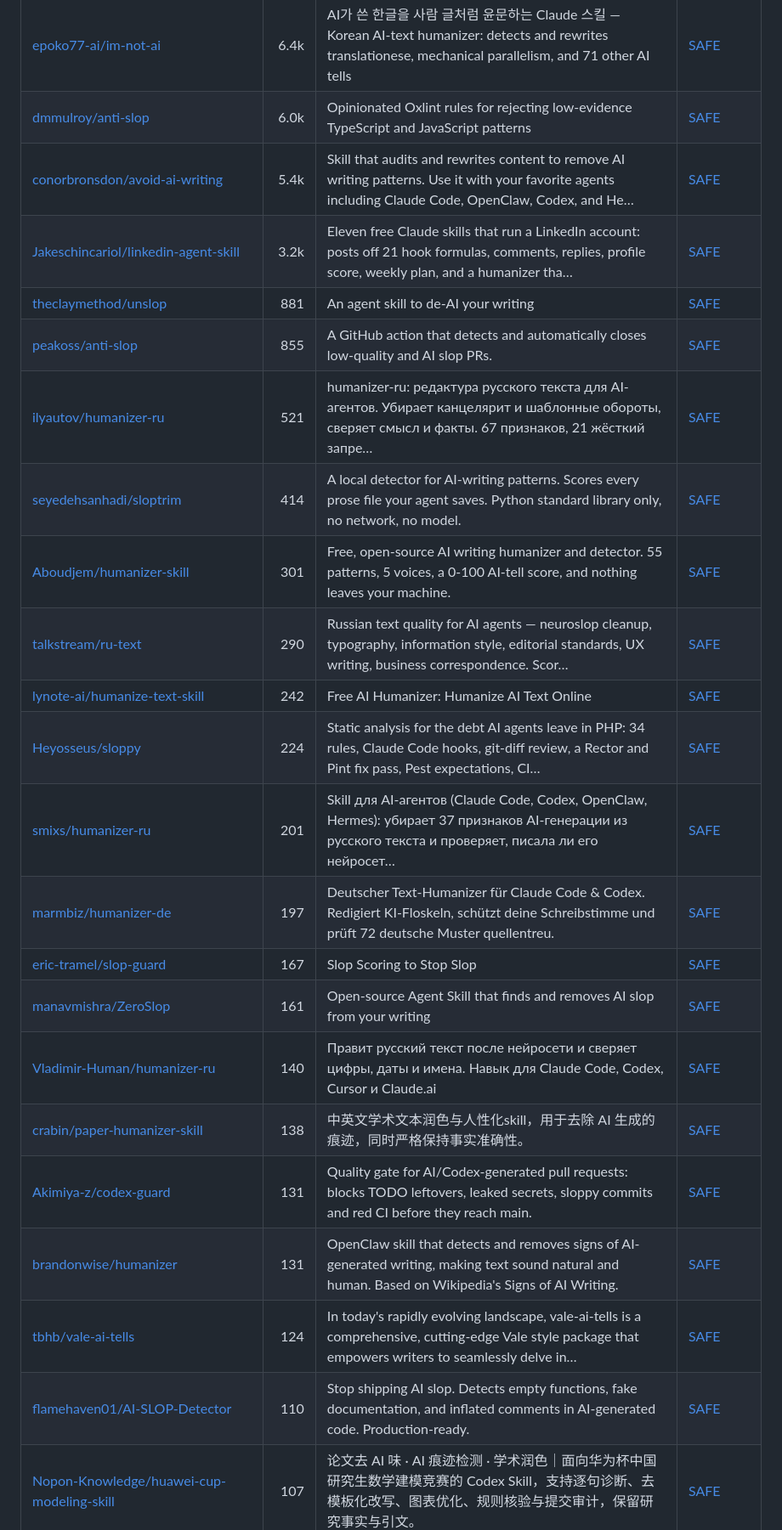
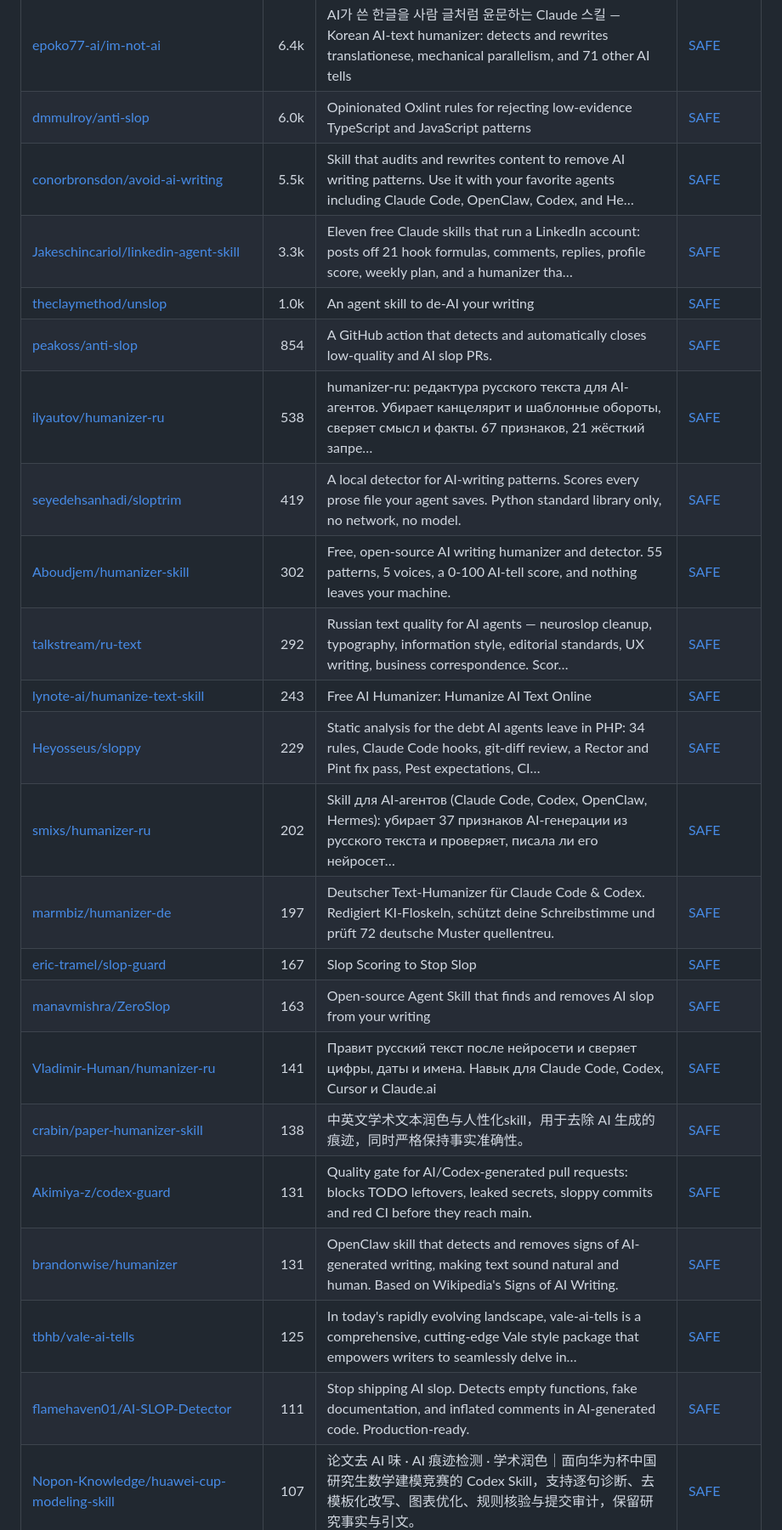
Before and after one commit to zhuyansen/awesome-humanizer-skills, a Markdown page: README.md, the part around one of its changes. Shown at 85% size. GitHub-like rendering.

```diff
--- a/README.md
+++ b/README.md
@@ -190,25 +194,25 @@ On 2026-10-07 we ran 26 of these skills and 23 ran: each rewrote the same three
 |---|---:|---|---|
 | [epoko77-ai/im-not-ai](https://github.com/epoko77-ai/im-not-ai) | 6.4k | AI가 쓴 한글을 사람 글처럼 윤문하는 Claude 스킬 — Korean AI-text humanizer: detects and rewrites translationese, mechanical parallelism, and 71 other AI tells | [SAFE](https://agentskillshub.top/skill/epoko77-ai/im-not-ai/) |
 | [dmmulroy/anti-slop](https://github.com/dmmulroy/anti-slop) | 6.0k | Opinionated Oxlint rules for rejecting low-evidence TypeScript and JavaScript patterns | [SAFE](https://agentskillshub.top/skill/dmmulroy/anti-slop/) |
-| [conorbronsdon/avoid-ai-writing](https://github.com/conorbronsdon/avoid-ai-writing) | 5.4k | Skill that audits and rewrites content to remove AI writing patterns. Use it with your favorite agents including Claude Code, OpenClaw, Codex, and He… | [SAFE](https://agentskillshub.top/skill/conorbronsdon/avoid-ai-writing/) |
-| [Jakeschincariol/linkedin-agent-skill](https://github.com/Jakeschincariol/linkedin-agent-skill) | 3.2k | Eleven free Claude skills that run a LinkedIn account: posts off 21 hook formulas, comments, replies, profile score, weekly plan, and a humanizer tha… | [SAFE](https://agentskillshub.top/skill/Jakeschincariol/linkedin-agent-skill/) |
-| [theclaymethod/unslop](https://github.com/theclaymethod/unslop) | 881 | An agent skill to de-AI your writing | [SAFE](https://agentskillshub.top/skill/theclaymethod/unslop/) |
-| [peakoss/anti-slop](https://github.com/peakoss/anti-slop) | 855 | A GitHub action that detects and automatically closes low-quality and AI slop PRs. | [SAFE](https://agentskillshub.top/skill/peakoss/anti-slop/) |
-| [ilyautov/humanizer-ru](https://github.com/ilyautov/humanizer-ru) | 521 | humanizer-ru: редактура русского текста для AI-агентов. Убирает канцелярит и шаблонные обороты, сверяет смысл и факты. 67 признаков, 21 жёсткий запре… | [SAFE](https://agentskillshub.top/skill/ilyautov/humanizer-ru/) |
-| [seyedehsanhadi/sloptrim](https://github.com/seyedehsanhadi/sloptrim) | 414 | A local detector for AI-writing patterns. Scores every prose file your agent saves. Python standard library only, no network, no model. | [SAFE](https://agentskillshub.top/skill/seyedehsanhadi/sloptrim/) |
-| [Aboudjem/humanizer-skill](https://github.com/Aboudjem/humanizer-skill) | 301 | Free, open-source AI writing humanizer and detector. 55 patterns, 5 voices, a 0-100 AI-tell score, and nothing leaves your machine. | [SAFE](https://agentskillshub.top/skill/Aboudjem/humanizer-skill/) |
-| [talkstream/ru-text](https://github.com/talkstream/ru-text) | 290 | Russian text quality for AI agents — neuroslop cleanup, typography, information style, editorial standards, UX writing, business correspondence. Scor… | [SAFE](https://agentskillshub.top/skill/talkstream/ru-text/) |
-| [lynote-ai/humanize-text-skill](https://github.com/lynote-ai/humanize-text-skill) | 242 | Free AI Humanizer: Humanize AI Text Online | [SAFE](https://agentskillshub.top/skill/lynote-ai/humanize-text-skill/) |
-| [Heyosseus/sloppy](https://github.com/Heyosseus/sloppy) | 224 | Static analysis for the debt AI agents leave in PHP: 34 rules, Claude Code hooks, git-diff review, a Rector and Pint fix pass, Pest expectations, CI… | [SAFE](https://agentskillshub.top/skill/Heyosseus/sloppy/) |
-| [smixs/humanizer-ru](https://github.com/smixs/humanizer-ru) | 201 | Skill для AI-агентов (Claude Code, Codex, OpenClaw, Hermes): убирает 37 признаков AI-генерации из русского текста и проверяет, писала ли его нейросет… | [SAFE](https://agentskillshub.top/skill/smixs/humanizer-ru/) |
+| [conorbronsdon/avoid-ai-writing](https://github.com/conorbronsdon/avoid-ai-writing) | 5.5k | Skill that audits and rewrites content to remove AI writing patterns. Use it with your favorite agents including Claude Code, OpenClaw, Codex, and He… | [SAFE](https://agentskillshub.top/skill/conorbronsdon/avoid-ai-writing/) |
+| [Jakeschincariol/linkedin-agent-skill](https://github.com/Jakeschincariol/linkedin-agent-skill) | 3.3k | Eleven free Claude skills that run a LinkedIn account: posts off 21 hook formulas, comments, replies, profile score, weekly plan, and a humanizer tha… | [SAFE](https://agentskillshub.top/skill/Jakeschincariol/linkedin-agent-skill/) |
+| [theclaymethod/unslop](https://github.com/theclaymethod/unslop) | 1.0k | An agent skill to de-AI your writing | [SAFE](https://agentskillshub.top/skill/theclaymethod/unslop/) |
+| [peakoss/anti-slop](https://github.com/peakoss/anti-slop) | 854 | A GitHub action that detects and automatically closes low-quality and AI slop PRs. | [SAFE](https://agentskillshub.top/skill/peakoss/anti-slop/) |
+| [ilyautov/humanizer-ru](https://github.com/ilyautov/humanizer-ru) | 538 | humanizer-ru: редактура русского текста для AI-агентов. Убирает канцелярит и шаблонные обороты, сверяет смысл и факты. 67 признаков, 21 жёсткий запре… | [SAFE](https://agentskillshub.top/skill/ilyautov/humanizer-ru/) |
+| [seyedehsanhadi/sloptrim](https://github.com/seyedehsanhadi/sloptrim) | 419 | A local detector for AI-writing patterns. Scores every prose file your agent saves. Python standard library only, no network, no model. | [SAFE](https://agentskillshub.top/skill/seyedehsanhadi/sloptrim/) |
+| [Aboudjem/humanizer-skill](https://github.com/Aboudjem/humanizer-skill) | 302 | Free, open-source AI writing humanizer and detector. 55 patterns, 5 voices, a 0-100 AI-tell score, and nothing leaves your machine. | [SAFE](https://agentskillshub.top/skill/Aboudjem/humanizer-skill/) |
+| [talkstream/ru-text](https://github.com/talkstream/ru-text) | 292 | Russian text quality for AI agents — neuroslop cleanup, typography, information style, editorial standards, UX writing, business correspondence. Scor… | [SAFE](https://agentskillshub.top/skill/talkstream/ru-text/) |
+| [lynote-ai/humanize-text-skill](https://github.com/lynote-ai/humanize-text-skill) | 243 | Free AI Humanizer: Humanize AI Text Online | [SAFE](https://agentskillshub.top/skill/lynote-ai/humanize-text-skill/) |
+| [Heyosseus/sloppy](https://github.com/Heyosseus/sloppy) | 229 | Static analysis for the debt AI agents leave in PHP: 34 rules, Claude Code hooks, git-diff review, a Rector and Pint fix pass, Pest expectations, CI… | [SAFE](https://agentskillshub.top/skill/Heyosseus/sloppy/) |
+| [smixs/humanizer-ru](https://github.com/smixs/humanizer-ru) | 202 | Skill для AI-агентов (Claude Code, Codex, OpenClaw, Hermes): убирает 37 признаков AI-генерации из русского текста и проверяет, писала ли его нейросет… | [SAFE](https://agentskillshub.top/skill/smixs/humanizer-ru/) |
 | [marmbiz/humanizer-de](https://github.com/marmbiz/humanizer-de) | 197 | Deutscher Text-Humanizer für Claude Code & Codex. Redigiert KI-Floskeln, schützt deine Schreibstimme und prüft 72 deutsche Muster quellentreu. | [SAFE](https://agentskillshub.top/skill/marmbiz/humanizer-de/) |
 | [eric-tramel/slop-guard](https://github.com/eric-tramel/slop-guard) | 167 | Slop Scoring to Stop Slop | [SAFE](https://agentskillshub.top/skill/eric-tramel/slop-guard/) |
-| [manavmishra/ZeroSlop](https://github.com/manavmishra/ZeroSlop) | 161 | Open-source Agent Skill that finds and removes AI slop from your writing | [SAFE](https://agentskillshub.top/skill/manavmishra/ZeroSlop/) |
-| [Vladimir-Human/humanizer-ru](https://github.com/Vladimir-Human/humanizer-ru) | 140 | Правит русский текст после нейросети и сверяет цифры, даты и имена. Навык для Claude Code, Codex, Cursor и Claude.ai | [SAFE](https://agentskillshub.top/skill/Vladimir-Human/humanizer-ru/) |
+| [manavmishra/ZeroSlop](https://github.com/manavmishra/ZeroSlop) | 163 | Open-source Agent Skill that finds and removes AI slop from your writing | [SAFE](https://agentskillshub.top/skill/manavmishra/ZeroSlop/) |
+| [Vladimir-Human/humanizer-ru](https://github.com/Vladimir-Human/humanizer-ru) | 141 | Правит русский текст после нейросети и сверяет цифры, даты и имена. Навык для Claude Code, Codex, Cursor и Claude.ai | [SAFE](https://agentskillshub.top/skill/Vladimir-Human/humanizer-ru/) |
 | [crabin/paper-humanizer-skill](https://github.com/crabin/paper-humanizer-skill) | 138 | 中英文学术文本润色与人性化skill，用于去除 AI 生成的痕迹，同时严格保持事实准确性。 | [SAFE](https://agentskillshub.top/skill/crabin/paper-humanizer-skill/) |
 | [Akimiya-z/codex-guard](https://github.com/Akimiya-z/codex-guard) | 131 | Quality gate for AI/Codex-generated pull requests: blocks TODO leftovers, leaked secrets, sloppy commits and red CI before they reach main. | [SAFE](https://agentskillshub.top/skill/Akimiya-z/codex-guard/) |
 | [brandonwise/humanizer](https://github.com/brandonwise/humanizer) | 131 | OpenClaw skill that detects and removes signs of AI-generated writing, making text sound natural and human. Based on Wikipedia's Signs of AI Writing. | [SAFE](https://agentskillshub.top/skill/brandonwise/humanizer/) |
-| [tbhb/vale-ai-tells](https://github.com/tbhb/vale-ai-tells) | 124 | In today's rapidly evolving landscape, vale-ai-tells is a comprehensive, cutting-edge Vale style package that empowers writers to seamlessly delve in… | [SAFE](https://agentskillshub.top/skill/tbhb/vale-ai-tells/) |
-| [flamehaven01/AI-SLOP-Detector](https://github.com/flamehaven01/AI-SLOP-Detector) | 110 | Stop shipping AI slop. Detects empty functions, fake documentation, and inflated comments in AI-generated code. Production-ready. | [SAFE](https://agentskillshub.top/skill/flamehaven01/AI-SLOP-Detector/) |
+| [tbhb/vale-ai-tells](https://github.com/tbhb/vale-ai-tells) | 125 | In today's rapidly evolving landscape, vale-ai-tells is a comprehensive, cutting-edge Vale style package that empowers writers to seamlessly delve in… | [SAFE](https://agentskillshub.top/skill/tbhb/vale-ai-tells/) |
+| [flamehaven01/AI-SLOP-Detector](https://github.com/flamehaven01/AI-SLOP-Detector) | 111 | Stop shipping AI slop. Detects empty functions, fake documentation, and inflated comments in AI-generated code. Production-ready. | [SAFE](https://agentskillshub.top/skill/flamehaven01/AI-SLOP-Detector/) |
 | [Nopon-Knowledge/huawei-cup-modeling-skill](https://github.com/Nopon-Knowledge/huawei-cup-modeling-skill) | 107 | 论文去 AI 味 · AI 痕迹检测 · 学术润色｜面向华为杯中国研究生数学建模竞赛的 Codex Skill，支持逐句诊断、去模板化改写、图表优化、规则核验与提交审计，保留研究事实与引文。 | [SAFE](https://agentskillshub.top/skill/Nopon-Knowledge/huawei-cup-modeling-skill/) |
 | [misbahsy/anti-ai-slop](https://github.com/misbahsy/anti-ai-slop) | 103 | An agent skill with multiple gates to check and to remove any AI slop. Use it with codex/claude code or any of your favorite AI tools. | [SAFE](https://agentskillshub.top/skill/misbahsy/anti-ai-slop/) |
```
Also changed, not shown: other parts of README.md (+96 -91 lines), README.zh-CN.md (+111 -106 lines), assets/previews/NOTICE.md (+2 -0 lines), assets/previews/Harrypatria__tastemaker.jpg (added), assets/previews/alchaincyf__tramstop-skill.jpg (added), 2 other files.
